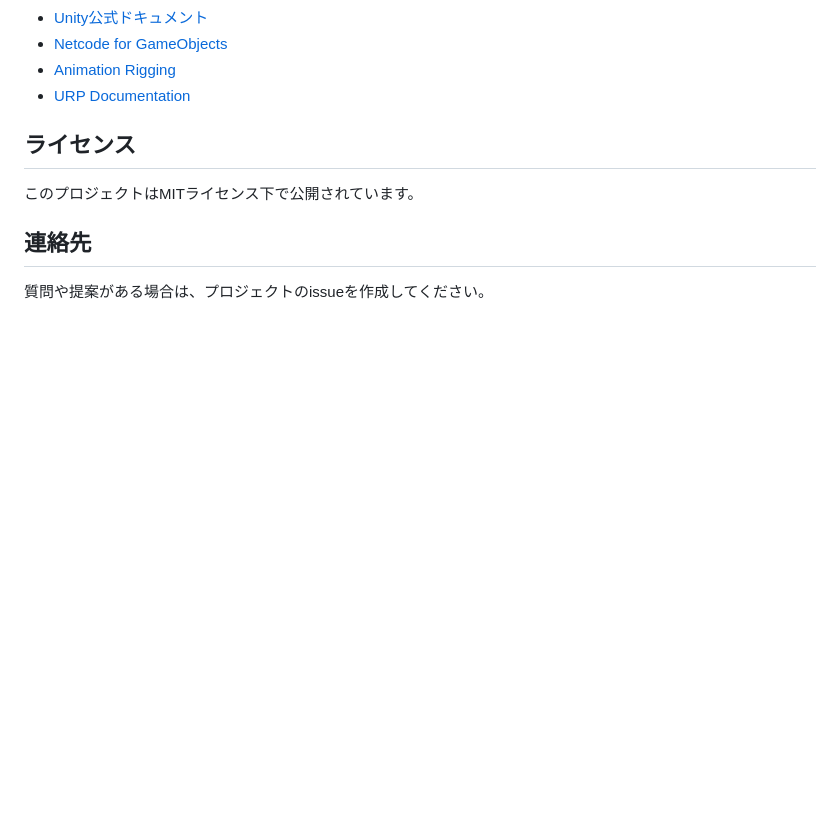
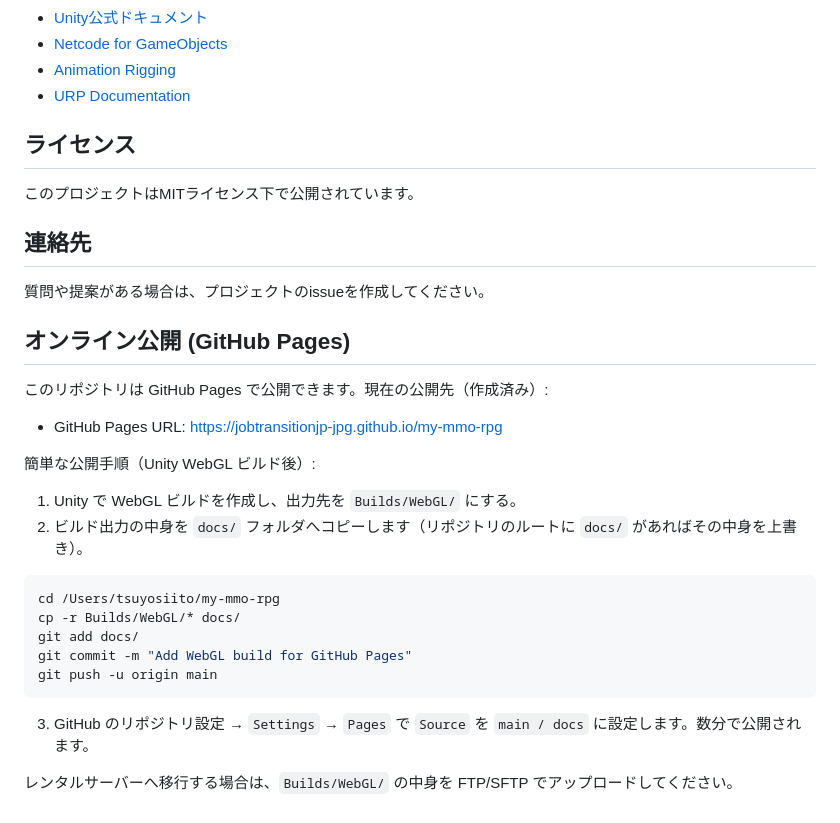
Before and after one commit to jobtransitionjp-jpg/my-mmo-rpg, a Markdown page: README.md, the part around the change. Rendered like a GitHub page; blank space fills up the shorter version.

Commit message:
docs: add GitHub Pages URL and WebGL publish instructions

````diff
--- a/README.md
+++ b/README.md
@@ -179,3 +179,26 @@ Window → TextMesh Pro → Import TMP Essentials
 ## 連絡先
 
 質問や提案がある場合は、プロジェクトのissueを作成してください。
+
+## オンライン公開 (GitHub Pages)
+
+このリポジトリは GitHub Pages で公開できます。現在の公開先（作成済み）:
+
+- GitHub Pages URL: https://jobtransitionjp-jpg.github.io/my-mmo-rpg
+
+簡単な公開手順（Unity WebGL ビルド後）:
+
+1. Unity で WebGL ビルドを作成し、出力先を `Builds/WebGL/` にする。
+2. ビルド出力の中身を `docs/` フォルダへコピーします（リポジトリのルートに `docs/` があればその中身を上書き）。
+
+```bash
+cd /Users/tsuyosiito/my-mmo-rpg
+cp -r Builds/WebGL/* docs/
+git add docs/
+git commit -m "Add WebGL build for GitHub Pages"
+git push -u origin main
+```
+
+3. GitHub のリポジトリ設定 → `Settings` → `Pages` で `Source` を `main / docs` に設定します。数分で公開されます。
+
+レンタルサーバーへ移行する場合は、`Builds/WebGL/` の中身を FTP/SFTP でアップロードしてください。
````
